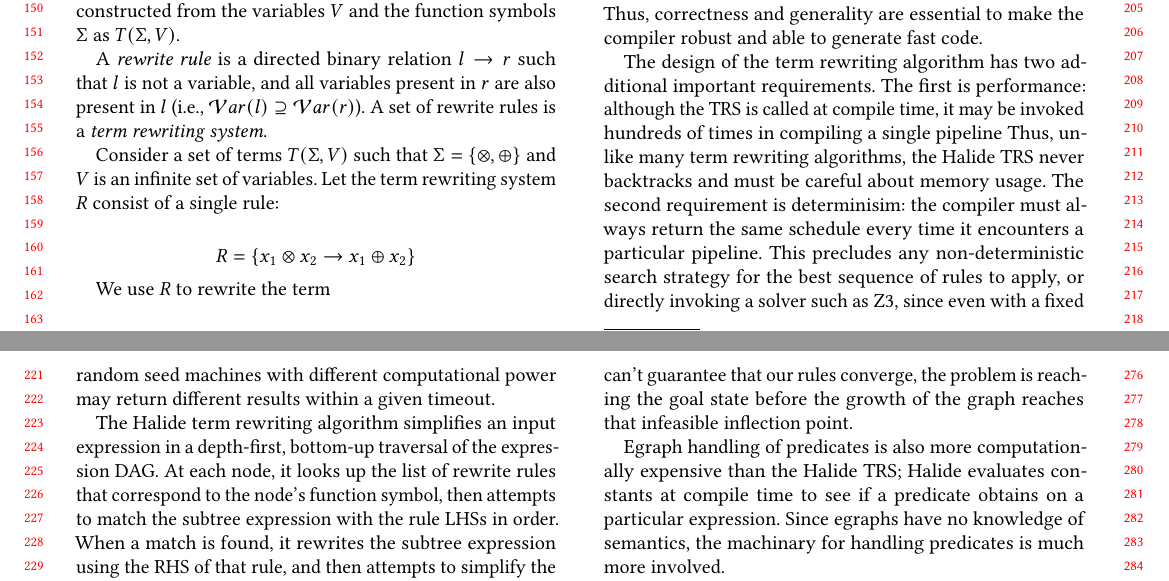
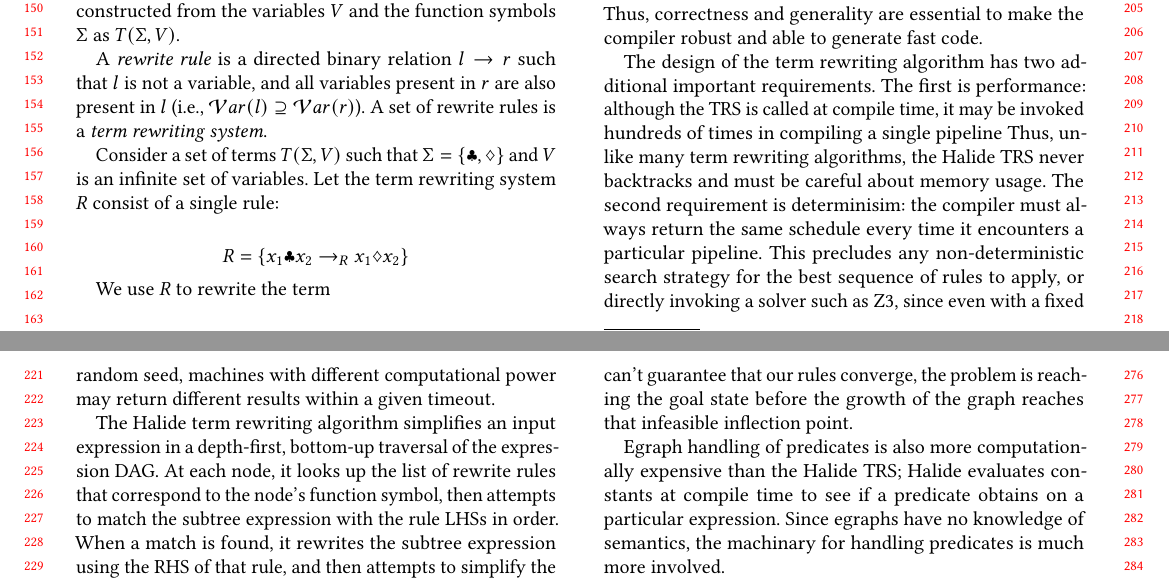
Before and after one commit to jn80842/synthsimplifierpaper, a LaTeX paper (main.tex): two parts of pages 2 and 3 of 11, joined at a grey line, cut so that both start at the same text. Compiled offline with pdfLaTeX.

Commit message:
change symbols for TRS background

```diff
--- a/main.tex
+++ b/main.tex
@@ -300,9 +300,9 @@ Terms are defined inductively over a set of variables $V$ and a set of function
 
 A \emph{rewrite rule} is a directed binary relation $l \rightarrow r$ such that $l$ is not a variable, and all variables present in $r$ are also present in $l$ (i.e., $\mathcal{V}ar(l) \supseteq \mathcal{V}ar(r)$). A set of rewrite rules is a \emph{term rewriting system}.
 
-Consider a set of terms $T(\Sigma, V)$ such that $\Sigma = \{\otimes, \oplus\}$ and $V$ is an infinite set of variables. Let the term rewriting system $R$ consist of a single rule:
+Consider a set of terms $T(\Sigma, V)$ such that $\Sigma = \{\clubsuit, \diamondsuit\}$ and $V$ is an infinite set of variables. Let the term rewriting system $R$ consist of a single rule:
 
-\[ R = \{ x_1 \otimes x_2 \rightarrow x_1 \oplus x_2 \} \]
+\[ R = \{ x_1 \clubsuit x_2 \rightarrow_R x_1 \diamondsuit x_2 \} \]
 
 We use $R$ to rewrite the term
 
@@ -361,7 +361,7 @@ never backtracks and must be careful about memory usage. The second requirement
 always return the same schedule every time it encounters a particular pipeline.
 This precludes any non-deterministic search strategy for the best sequence of
 rules to apply, or directly invoking a solver such as Z3, since even with a
-fixed random seed machines with different computational power may return
+fixed random seed, machines with different computational power may return
 different results within a given timeout.
 
 The Halide term rewriting algorithm simplifies an input expression in a
```
Also changed, not shown: main.tex (6 more changed lines).
